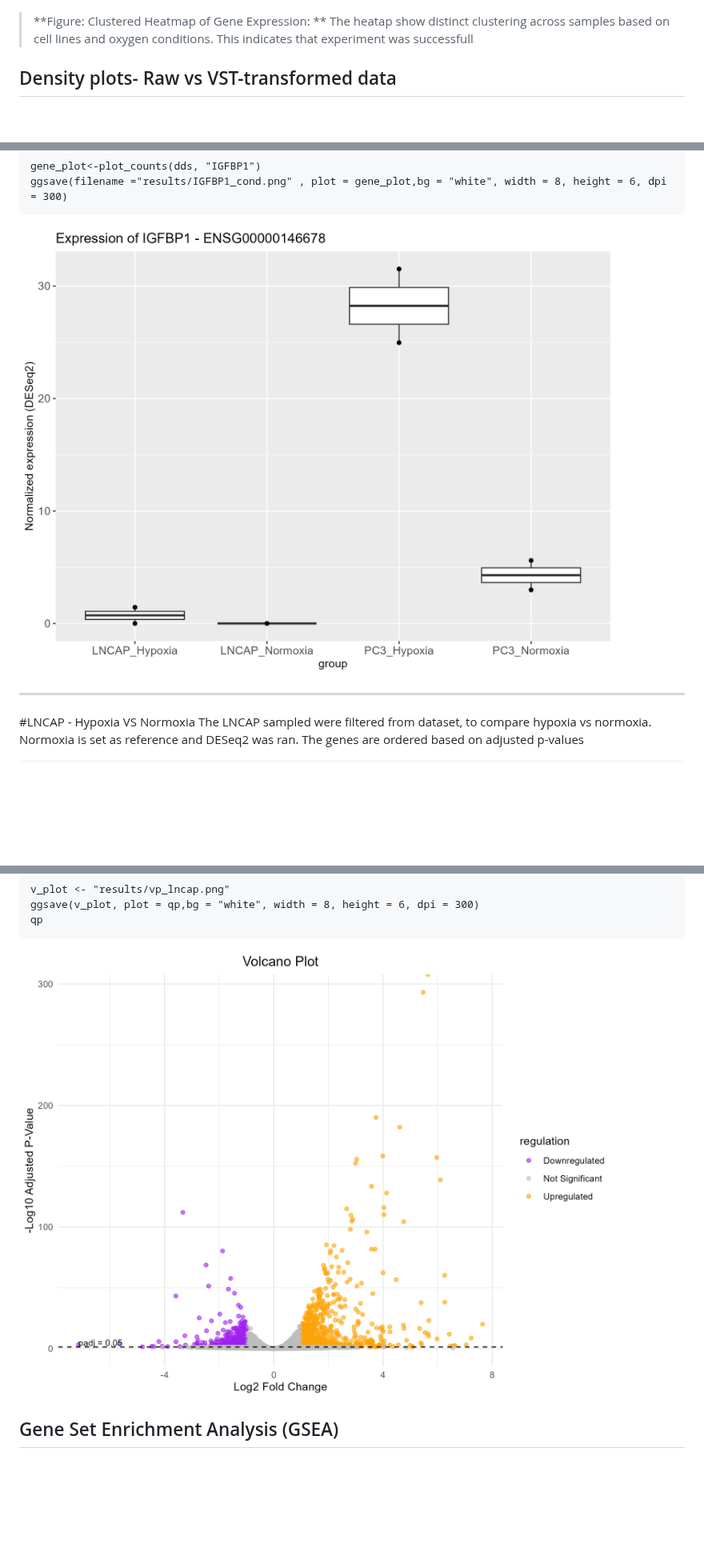
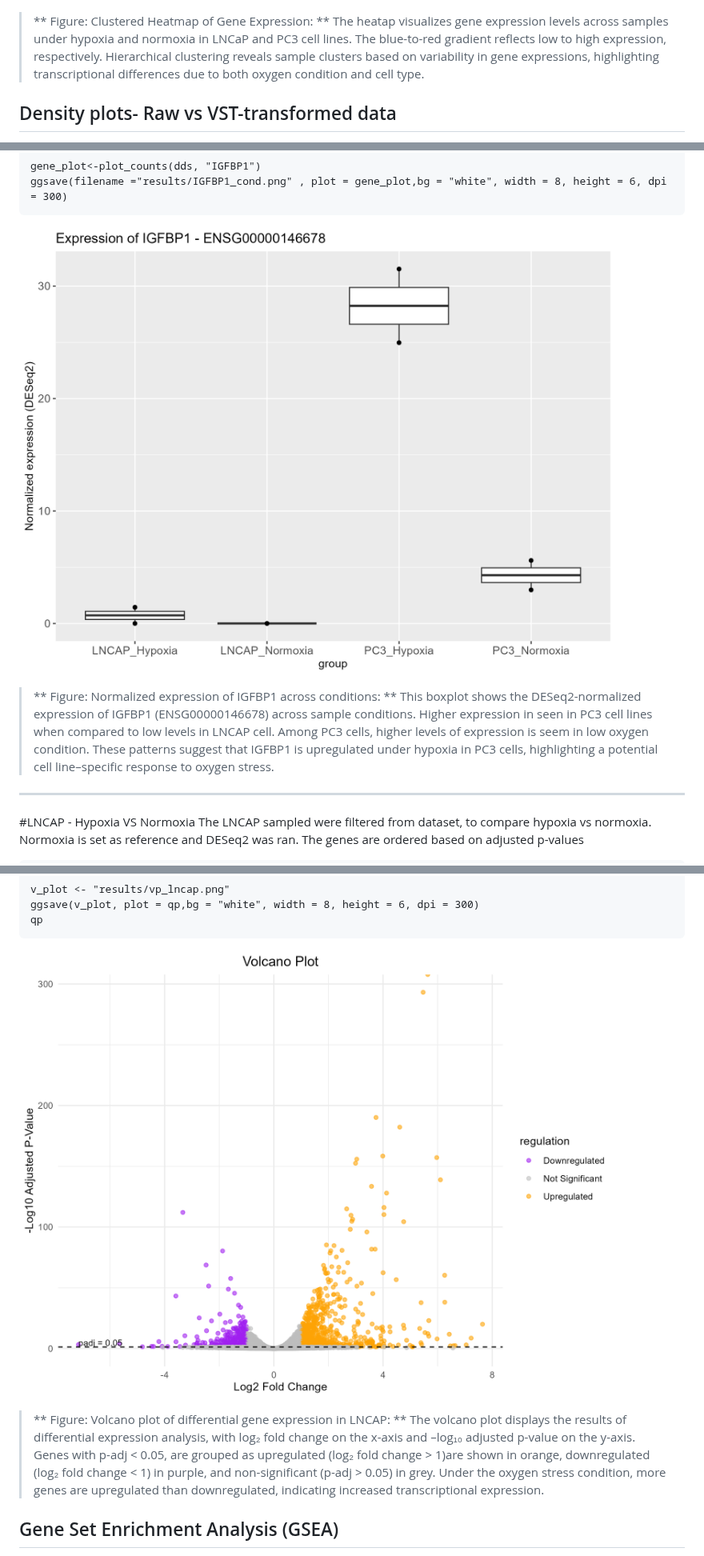
Before and after one commit to AminaHanan246/bulk_rna_seq_prj, a Markdown page: README.md, 3 parts joined by grey strips. Shown at 80% size. Drawn GitHub-style; blank space fills up the shorter version.

Commit message:
updating downstream analysis

````diff
--- a/README.md
+++ b/README.md
@@ -697,8 +697,8 @@ variable_gene_heatmap(vsd, num_genes = 40, annotation = annotation)
 
 ```
 ![Variable genes HeatMap](results/variable_gene_heatmap.png)
-> **Figure: Clustered Heatmap of Gene Expression: **
-> The heatap show distinct clustering across samples based on cell lines and oxygen conditions. This indicates that experiment was successfull
+> ** Figure: Clustered Heatmap of Gene Expression: **
+> The heatap visualizes gene expression levels across samples under hypoxia and normoxia in LNCaP and PC3 cell lines. The blue-to-red gradient reflects low to high expression, respectively. Hierarchical clustering reveals  sample clusters based on variability in gene expressions, highlighting transcriptional differences due to both oxygen condition and cell type.
 
 Density plots- Raw vs VST-transformed data
 ------------------------------------------
@@ -774,7 +774,9 @@ plot_counts <- function (dds, gene, normalization = "DESeq2"){
 gene_plot<-plot_counts(dds, "IGFBP1")
 ggsave(filename ="results/IGFBP1_cond.png" , plot = gene_plot,bg = "white", width = 8, height = 6, dpi = 300)
 ```
-![PCA before DESEQ ](results/IGFBP1_cond.png)
+![Normalized expression of IGFBP1 across conditions ](results/IGFBP1_cond.png)
+> ** Figure: Normalized expression of IGFBP1 across conditions: **
+> This boxplot shows the DESeq2-normalized expression of IGFBP1 (ENSG00000146678) across sample conditions. Higher expression in seen in PC3 cell lines when compared to low levels in LNCAP cell. Among PC3 cells,  higher levels of expression is seem in low oxygen condition. These patterns suggest that IGFBP1 is upregulated under hypoxia in PC3 cells, highlighting a potential cell line–specific response to oxygen stress.
 
 ---
 
@@ -844,7 +846,11 @@ v_plot <- "results/vp_lncap.png"
 ggsave(v_plot, plot = qp,bg = "white", width = 8, height = 6, dpi = 300)
 qp
 ```
-![PCA before DESEQ ](results/vp_lncap.png)
+![Volcano plot of differential gene expression in LNCAP ](results/vp_lncap.png)
+> ** Figure:  Volcano plot of differential gene expression in LNCAP: **
+> The volcano plot displays the results of differential expression analysis, with log₂ fold change on the x-axis and –log₁₀ adjusted p-value on the y-axis. Genes with p-adj < 0.05, are grouped as upregulated (log₂ fold change > 1)are shown in orange, downregulated (log₂ fold change < 1) in purple, and non-significant (p-adj > 0.05) in grey. Under the oxygen stress condition, more genes are upregulated than downregulated, indicating increased transcriptional expression.
+
+
 
 Gene Set Enrichment Analysis (GSEA)
 -----------------------------------
````
Also changed, not shown: other parts of README.md (+5 -5 lines).
